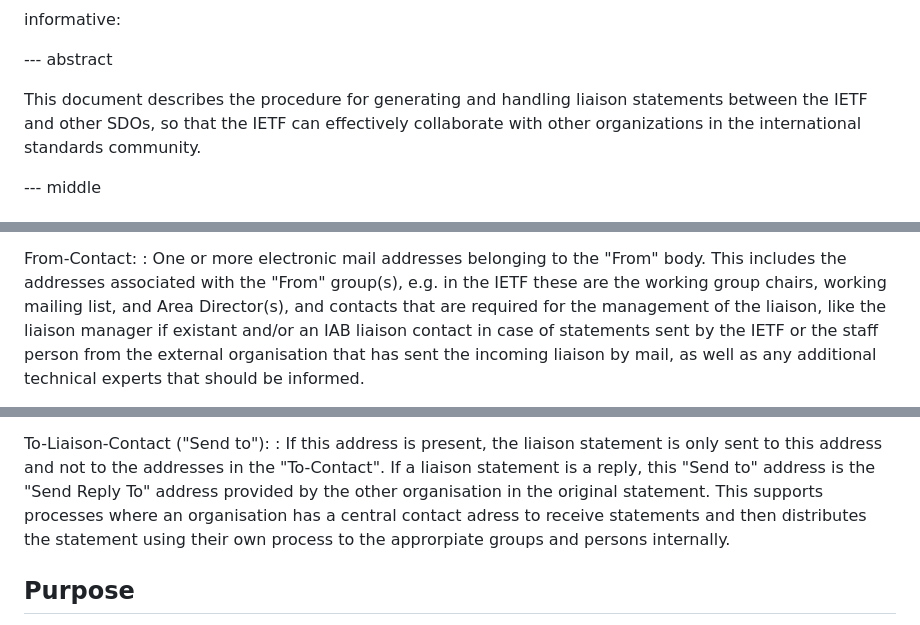
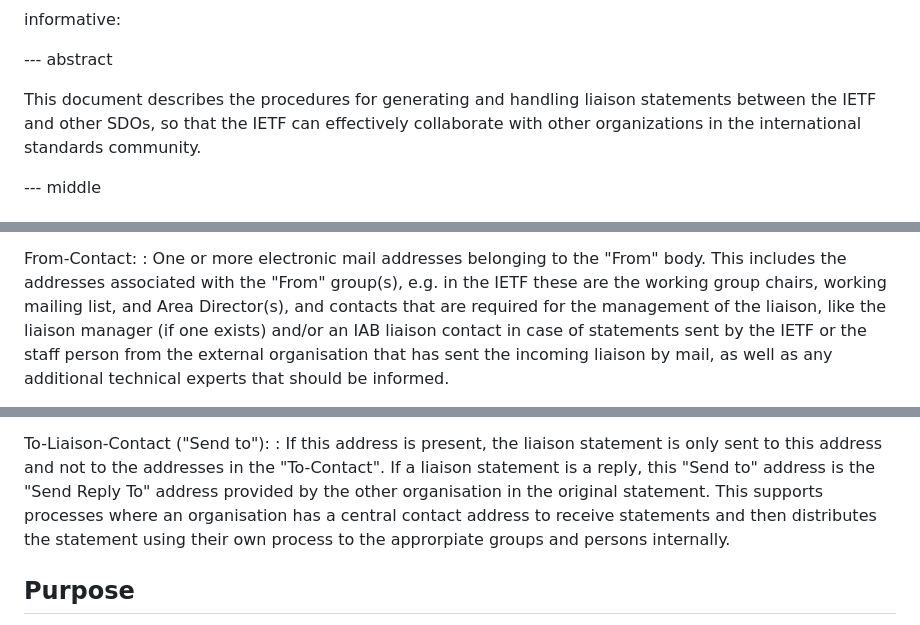
Before and after one commit to intarchboard/draft-iab-rfc4053bis, a Markdown page: draft-kuehlewind-iab-rfc4053bis.md, 3 parts joined by grey strips. Drawn GitHub-style.

```diff
--- a/draft-kuehlewind-iab-rfc4053bis.md
+++ b/draft-kuehlewind-iab-rfc4053bis.md
@@ -36,7 +36,7 @@ informative:
 
 --- abstract
 
-This document describes the procedure for generating and handling
+This document describes the procedures for generating and handling
 liaison statements between the IETF and other SDOs, so that the IETF can
 effectively collaborate with other organizations in the international
 standards community.
@@ -121,7 +121,7 @@ From-Contact:
    This includes the addresses associated with the "From" group(s),
    e.g. in the IETF these are the working group chairs, working mailing list, and Area Director(s), and
    contacts that are required for the management of the liaison, like the
-   liaison manager if existant and/or an IAB liaison contact in case of statements sent by
+   liaison manager (if one exists) and/or an IAB liaison contact in case of statements sent by
    the IETF or the staff person from the external organisation that has sent the incoming
    liaison by mail, as well as any additional technical experts that should be informed.
 
@@ -148,7 +148,7 @@ To-Liaison-Contact ("Send to"):
 : If this address is present, the liaison statement is only sent to this address and not
    to the addresses in the "To-Contact". If a liaison statement is a reply, this "Send to" address is
    the "Send Reply To" address provided by the other organisation in the original statement.
-   This supports processes where an organisation has a central contact adress to receive statements
+   This supports processes where an organisation has a central contact address to receive statements
    and then distributes the statement using their own process to the approrpiate groups and persons internally.
 
 ## Purpose
```
Also changed, not shown: other parts of draft-kuehlewind-iab-rfc4053bis.md (+11 -11 lines).
